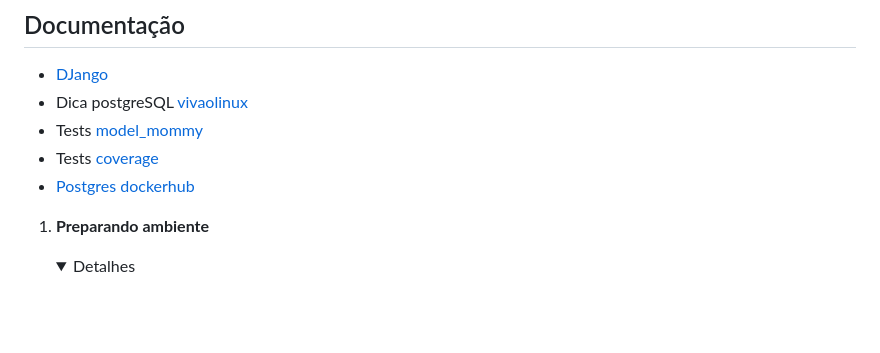
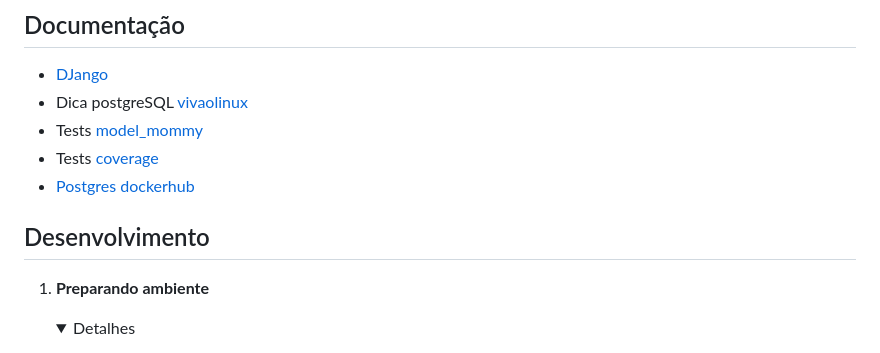
Before and after one commit to sspectro/django-avancado-postgresql, a Markdown page: README.md, the part around the change. GitHub-like rendering; folded sections open; blank space fills up the shorter version.

```diff
--- a/README.md
+++ b/README.md
@@ -15,6 +15,7 @@ Linux, Visual Studio Code, Docker e PostgreSQL
 - [Postgres dockerhub](https://hub.docker.com/_/postgres)
 
 
+## Desenvolvimento
 1. <span style="color:383E42"><b>Preparando ambiente</b></span>
     <details><summary><span style="color:Chocolate">Detalhes</span></summary>
     <p>
```
